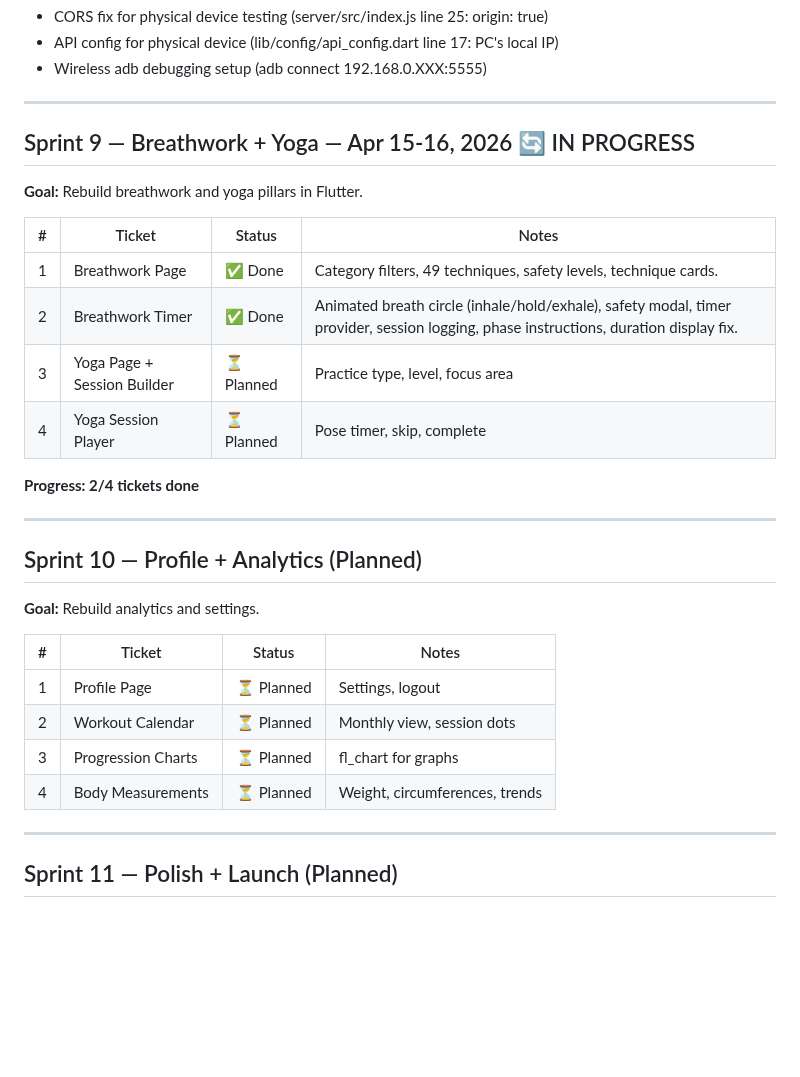
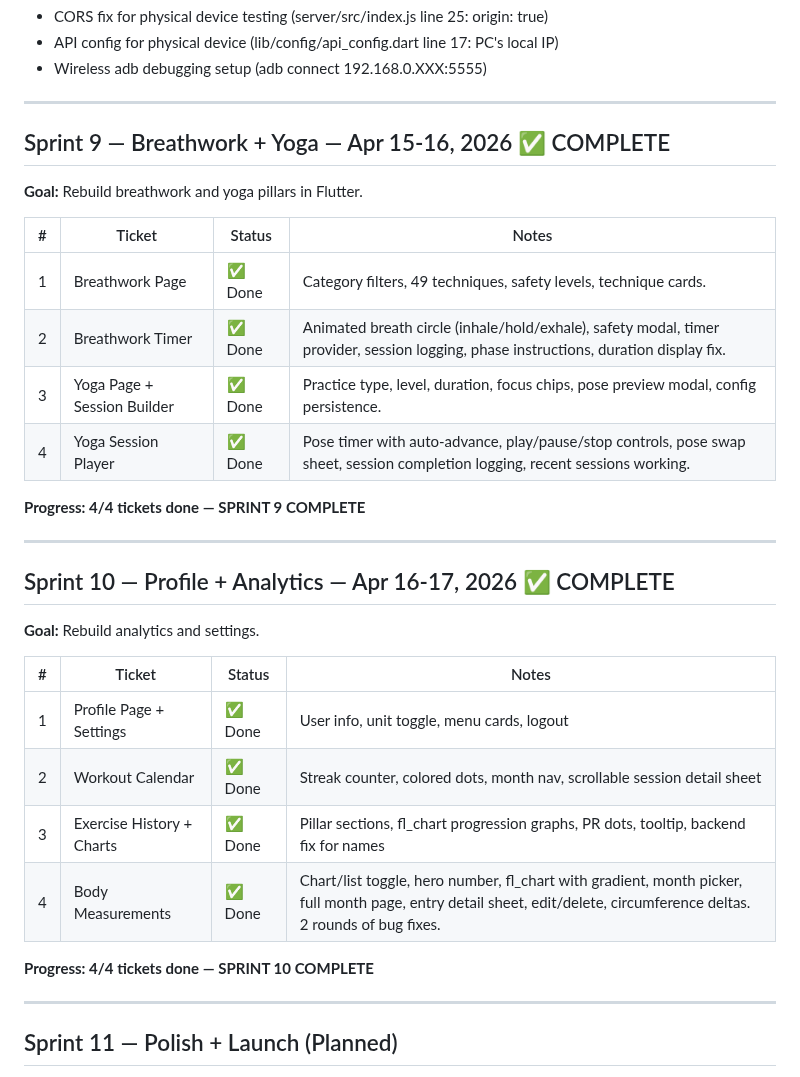
Before and after one commit to p-spec1024/DailyForge, a Markdown page: Trackers/SPRINT_TRACKER.md, the part around the change. Drawn GitHub-style; blank space fills up the shorter version.

```diff
--- a/Trackers/SPRINT_TRACKER.md
+++ b/Trackers/SPRINT_TRACKER.md
@@ -83,7 +83,7 @@ D:\projects\
 
 ---
 
-## Sprint 9 — Breathwork + Yoga — Apr 15-16, 2026 🔄 IN PROGRESS
+## Sprint 9 — Breathwork + Yoga — Apr 15-16, 2026 ✅ COMPLETE
 
 **Goal:** Rebuild breathwork and yoga pillars in Flutter.
 
@@ -91,23 +91,25 @@ D:\projects\
 |---|--------|--------|-------|
 | 1 | Breathwork Page | ✅ Done | Category filters, 49 techniques, safety levels, technique cards. |
 | 2 | Breathwork Timer | ✅ Done | Animated breath circle (inhale/hold/exhale), safety modal, timer provider, session logging, phase instructions, duration display fix. |
-| 3 | Yoga Page + Session Builder | ⏳ Planned | Practice type, level, focus area |
-| 4 | Yoga Session Player | ⏳ Planned | Pose timer, skip, complete |
+| 3 | Yoga Page + Session Builder | ✅ Done | Practice type, level, duration, focus chips, pose preview modal, config persistence. |
+| 4 | Yoga Session Player | ✅ Done | Pose timer with auto-advance, play/pause/stop controls, pose swap sheet, session completion logging, recent sessions working. |
 
-**Progress: 2/4 tickets done**
+**Progress: 4/4 tickets done — SPRINT 9 COMPLETE**
 
 ---
 
-## Sprint 10 — Profile + Analytics (Planned)
+## Sprint 10 — Profile + Analytics — Apr 16-17, 2026 ✅ COMPLETE
 
 **Goal:** Rebuild analytics and settings.
 
 | # | Ticket | Status | Notes |
 |---|--------|--------|-------|
-| 1 | Profile Page | ⏳ Planned | Settings, logout |
-| 2 | Workout Calendar | ⏳ Planned | Monthly view, session dots |
-| 3 | Progression Charts | ⏳ Planned | fl_chart for graphs |
-| 4 | Body Measurements | ⏳ Planned | Weight, circumferences, trends |
+| 1 | Profile Page + Settings | ✅ Done | User info, unit toggle, menu cards, logout |
+| 2 | Workout Calendar | ✅ Done | Streak counter, colored dots, month nav, scrollable session detail sheet |
+| 3 | Exercise History + Charts | ✅ Done | Pillar sections, fl_chart progression graphs, PR dots, tooltip, backend fix for names |
+| 4 | Body Measurements | ✅ Done | Chart/list toggle, hero number, fl_chart with gradient, month picker, full month page, entry detail sheet, edit/delete, circumference deltas. 2 rounds of bug fixes. |
+
+**Progress: 4/4 tickets done — SPRINT 10 COMPLETE**
 
 ---
 
```
Also changed, not shown: Trackers/FUTURE_SCOPE.md (+7 -4 lines).
